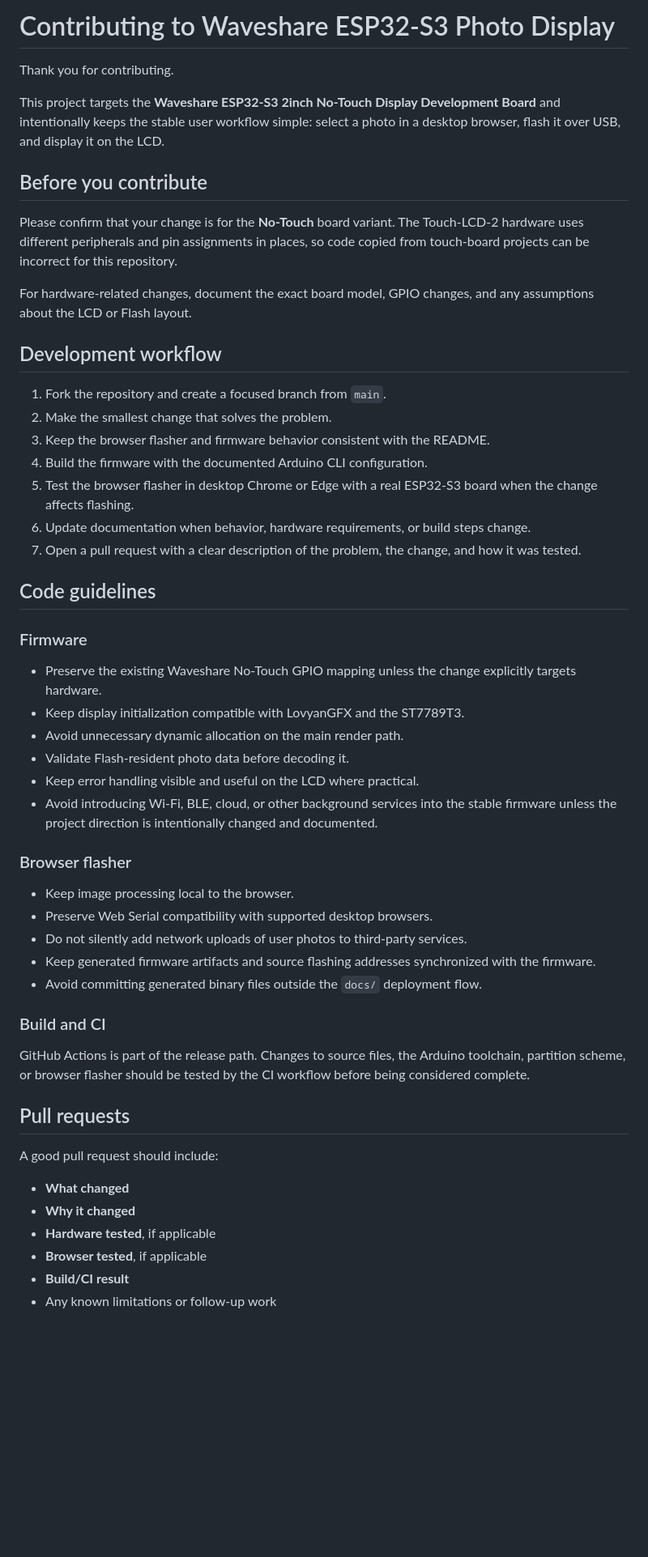
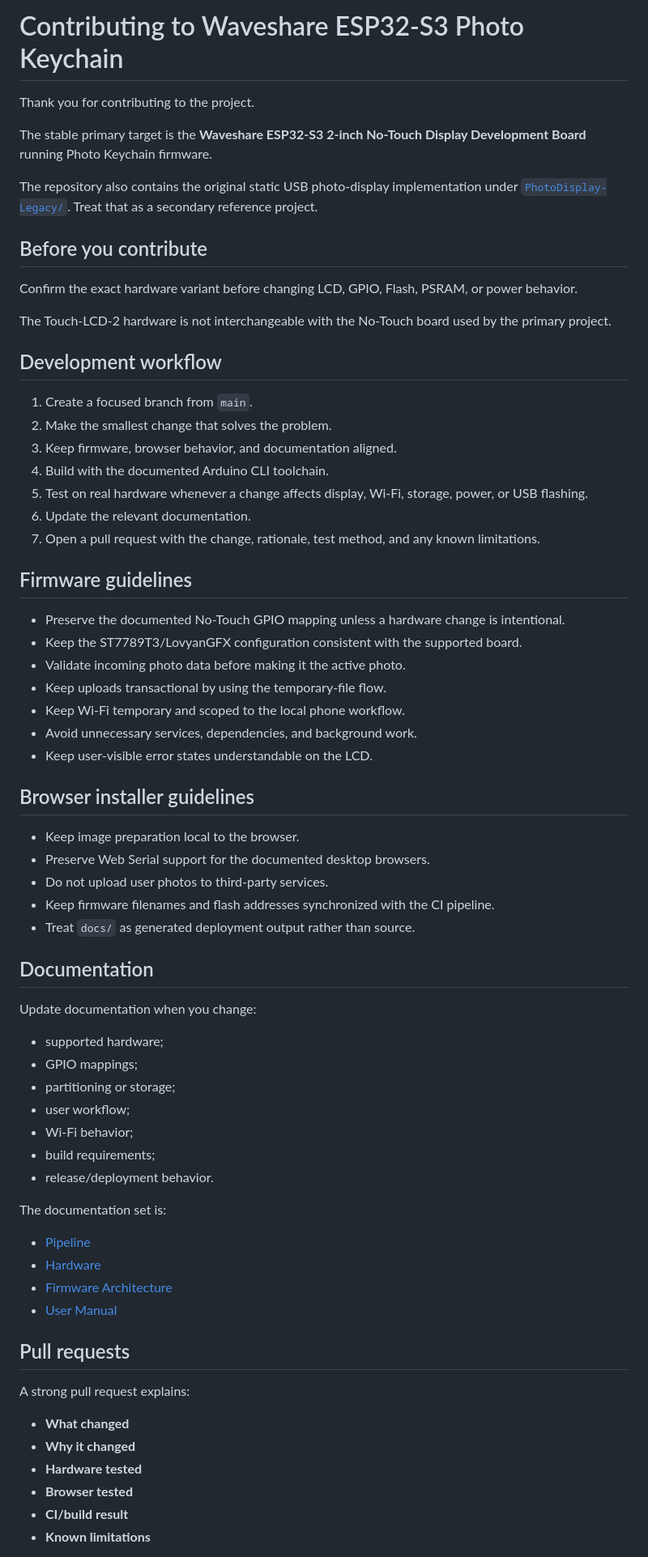
Before and after one commit to chinmayasameeru/waveshare-esp32-s3-photo-keychain, a Markdown page: CONTRIBUTING.md, the part around one of its changes. Shown at 81% size. GitHub-like rendering; blank space fills up the shorter version.

Commit message:
Refresh contributor guide for Photo Keychain

```diff
--- a/CONTRIBUTING.md
+++ b/CONTRIBUTING.md
@@ -1,56 +1,72 @@
-# Contributing to Waveshare ESP32-S3 Photo Display
+# Contributing to Waveshare ESP32-S3 Photo Keychain
 
-Thank you for contributing.
+Thank you for contributing to the project.
 
-This project targets the **Waveshare ESP32-S3 2inch No-Touch Display Development Board** and intentionally keeps the stable user workflow simple: select a photo in a desktop browser, flash it over USB, and display it on the LCD.
+The stable primary target is the **Waveshare ESP32-S3 2-inch No-Touch Display Development Board** running Photo Keychain firmware.
+
+The repository also contains the original static USB photo-display implementation under [`PhotoDisplay-Legacy/`](PhotoDisplay-Legacy/). Treat that as a secondary reference project.
 
 ## Before you contribute
 
-Please confirm that your change is for the **No-Touch** board variant. The Touch-LCD-2 hardware uses different peripherals and pin assignments in places, so code copied from touch-board projects can be incorrect for this repository.
+Confirm the exact hardware variant before changing LCD, GPIO, Flash, PSRAM, or power behavior.
 
-For hardware-related changes, document the exact board model, GPIO changes, and any assumptions about the LCD or Flash layout.
+The Touch-LCD-2 hardware is not interchangeable with the No-Touch board used by the primary project.
 
 ## Development workflow
 
-1. Fork the repository and create a focused branch from `main`.
+1. Create a focused branch from `main`.
 2. Make the smallest change that solves the problem.
-3. Keep the browser flasher and firmware behavior consistent with the README.
-4. Build the firmware with the documented Arduino CLI configuration.
-5. Test the browser flasher in desktop Chrome or Edge with a real ESP32-S3 board when the change affects flashing.
-6. Update documentation when behavior, hardware requirements, or build steps change.
-7. Open a pull request with a clear description of the problem, the change, and how it was tested.
+3. Keep firmware, browser behavior, and documentation aligned.
+4. Build with the documented Arduino CLI toolchain.
+5. Test on real hardware whenever a change affects display, Wi-Fi, storage, power, or USB flashing.
+6. Update the relevant documentation.
+7. Open a pull request with the change, rationale, test method, and any known limitations.
 
-## Code guidelines
+## Firmware guidelines
 
-### Firmware
+- Preserve the documented No-Touch GPIO mapping unless a hardware change is intentional.
+- Keep the ST7789T3/LovyanGFX configuration consistent with the supported board.
+- Validate incoming photo data before making it the active photo.
+- Keep uploads transactional by using the temporary-file flow.
+- Keep Wi-Fi temporary and scoped to the local phone workflow.
+- Avoid unnecessary services, dependencies, and background work.
+- Keep user-visible error states understandable on the LCD.
 
-- Preserve the existing Waveshare No-Touch GPIO mapping unless the change explicitly targets hardware.
-- Keep display initialization compatible with LovyanGFX and the ST7789T3.
-- Avoid unnecessary dynamic allocation on the main render path.
-- Validate Flash-resident photo data before decoding it.
-- Keep error handling visible and useful on the LCD where practical.
-- Avoid introducing Wi-Fi, BLE, cloud, or other background services into the stable firmware unless the project direction is intentionally changed and documented.
+## Browser installer guidelines
 
-### Browser flasher
+- Keep image preparation local to the browser.
+- Preserve Web Serial support for the documented desktop browsers.
+- Do not upload user photos to third-party services.
+- Keep firmware filenames and flash addresses synchronized with the CI pipeline.
+- Treat `docs/` as generated deployment output rather than source.
 
-- Keep image processing local to the browser.
-- Preserve Web Serial compatibility with supported desktop browsers.
-- Do not silently add network uploads of user photos to third-party services.
-- Keep generated firmware artifacts and source flashing addresses synchronized with the firmware.
-- Avoid committing generated binary files outside the `docs/` deployment flow.
+## Documentation
 
-### Build and CI
+Update documentation when you change:
 
-GitHub Actions is part of the release path. Changes to source files, the Arduino toolchain, partition scheme, or browser flasher should be tested by the CI workflow before being considered complete.
+- supported hardware;
+- GPIO mappings;
+- partitioning or storage;
+- user workflow;
+- Wi-Fi behavior;
+- build requirements;
+- release/deployment behavior.
+
+The documentation set is:
+
+- [Pipeline](documentation/PIPELINE.md)
+- [Hardware](documentation/HARDWARE.md)
+- [Firmware Architecture](documentation/FIRMWARE-ARCHITECTURE.md)
+- [User Manual](documentation/USER-MANUAL.md)
 
 ## Pull requests
 
-A good pull request should include:
+A strong pull request explains:
 
 - **What changed**
 - **Why it changed**
-- **Hardware tested**, if applicable
-- **Browser tested**, if applicable
-- **Build/CI result**
-- Any known limitations or follow-up work
+- **Hardware tested**
+- **Browser tested**
+- **CI/build result**
+- **Known limitations**
 
```
Also changed, not shown: other parts of CONTRIBUTING.md (+21 -23 lines).
